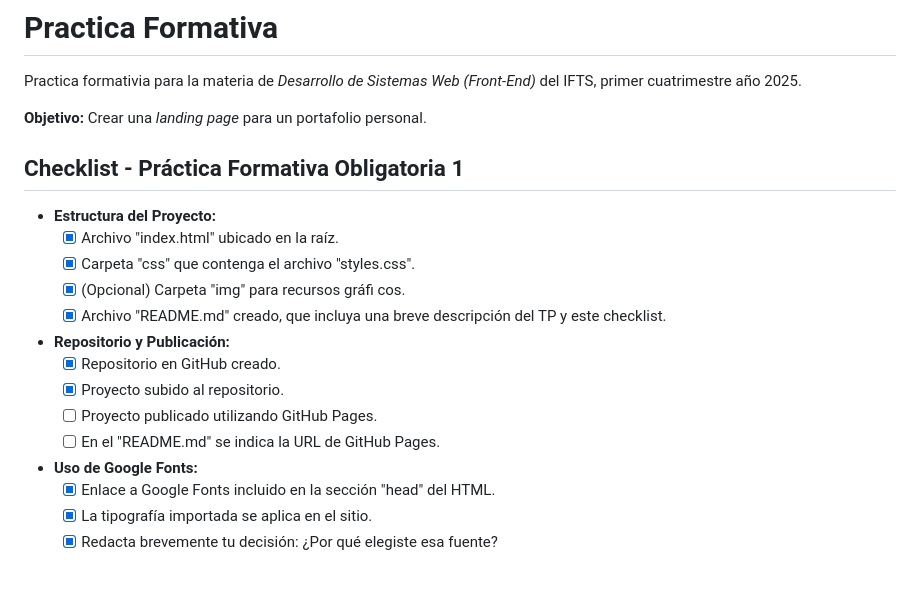
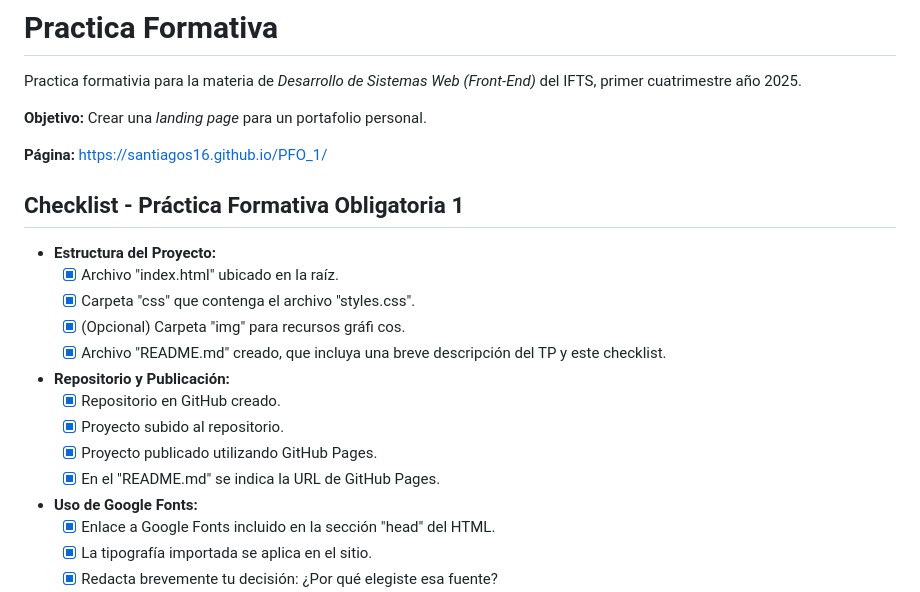
Before and after one commit to SantiagoS16/PFO_1, a Markdown page: README.md, the part around the change. GitHub-like rendering; blank space fills up the shorter version.

```diff
--- a/README.md
+++ b/README.md
@@ -2,6 +2,8 @@
 Practica formativia para la materia de *Desarrollo de Sistemas Web (Front-End)* del IFTS, primer cuatrimestre año 2025.
 
 **Objetivo:** Crear una *landing page* para un portafolio personal.
+
+**Página:** https://santiagos16.github.io/PFO_1/
 
 ## Checklist - Práctica Formativa Obligatoria 1
 * **Estructura del Proyecto:**
@@ -12,8 +14,8 @@ Practica formativia para la materia de *Desarrollo de Sistemas Web (Front-End)*
 * **Repositorio y Publicación:**
   * [x] Repositorio en GitHub creado.
   * [x] Proyecto subido al repositorio.
-  * [ ] Proyecto publicado utilizando GitHub Pages.
-  * [ ] En el "README.md" se indica la URL de GitHub Pages.
+  * [x] Proyecto publicado utilizando GitHub Pages.
+  * [x] En el "README.md" se indica la URL de GitHub Pages.
 * **Uso de Google Fonts:**
   * [x] Enlace a Google Fonts incluido en la sección "head" del HTML.
   * [x] La tipografía importada se aplica en el sitio.
```
